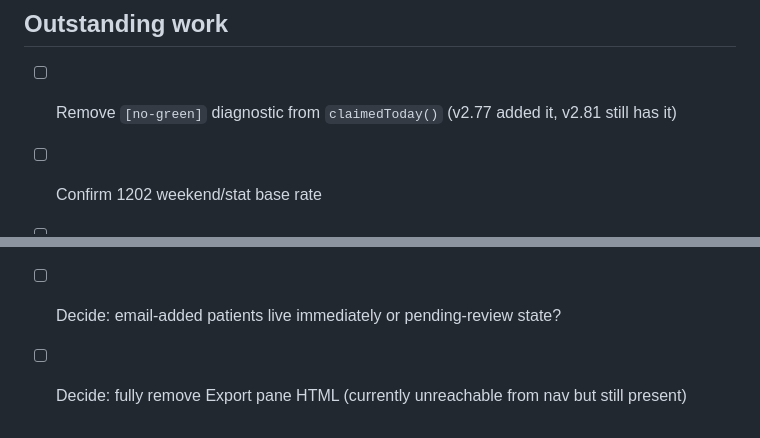
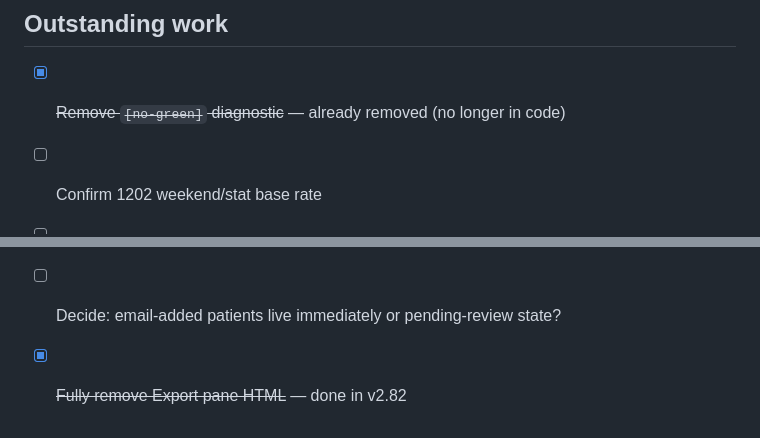
Before and after one commit to KelownaCardio/kelownacardio.github.io, a Markdown page: CHANGELOG.md, 2 parts joined by grey strips. Rendered like a GitHub page.

```diff
--- a/CHANGELOG.md
+++ b/CHANGELOG.md
@@ -217,10 +249,10 @@ This file tracks every feature, fix, and architectural decision across all chat
 ---
 
 ## Outstanding work
-- [ ] Remove `[no-green]` diagnostic from `claimedToday()` (v2.77 added it, v2.81 still has it)
+- [x] ~~Remove `[no-green]` diagnostic~~ — already removed (no longer in code)
 - [ ] Confirm 1202 weekend/stat base rate
 - [ ] Confirm cardioversion 14101/14105 rates
 - [ ] Rotate Anthropic API key (Cloudflare Worker)
 - [ ] Build `email_intake.gs` for email-based patient intake
 - [ ] Decide: email-added patients live immediately or pending-review state?
-- [ ] Decide: fully remove Export pane HTML (currently unreachable from nav but still present)
+- [x] ~~Fully remove Export pane HTML~~ — done in v2.82
```
Also changed, not shown: other parts of CHANGELOG.md (+33 -1 lines).
